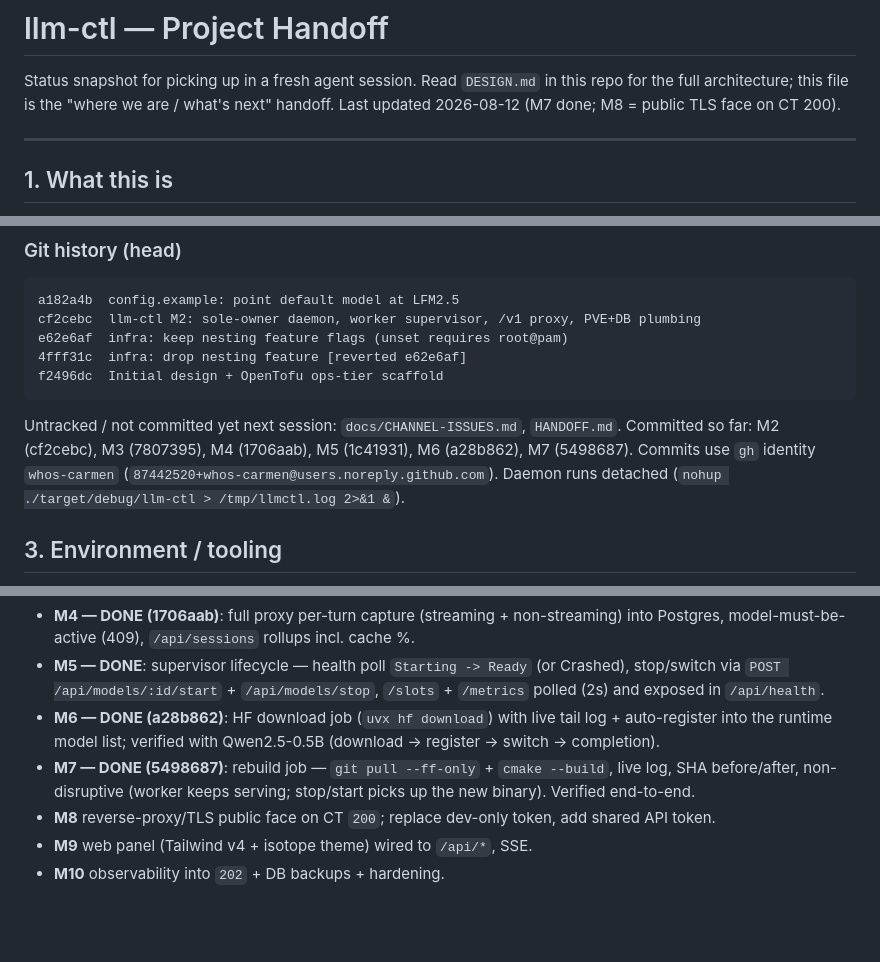
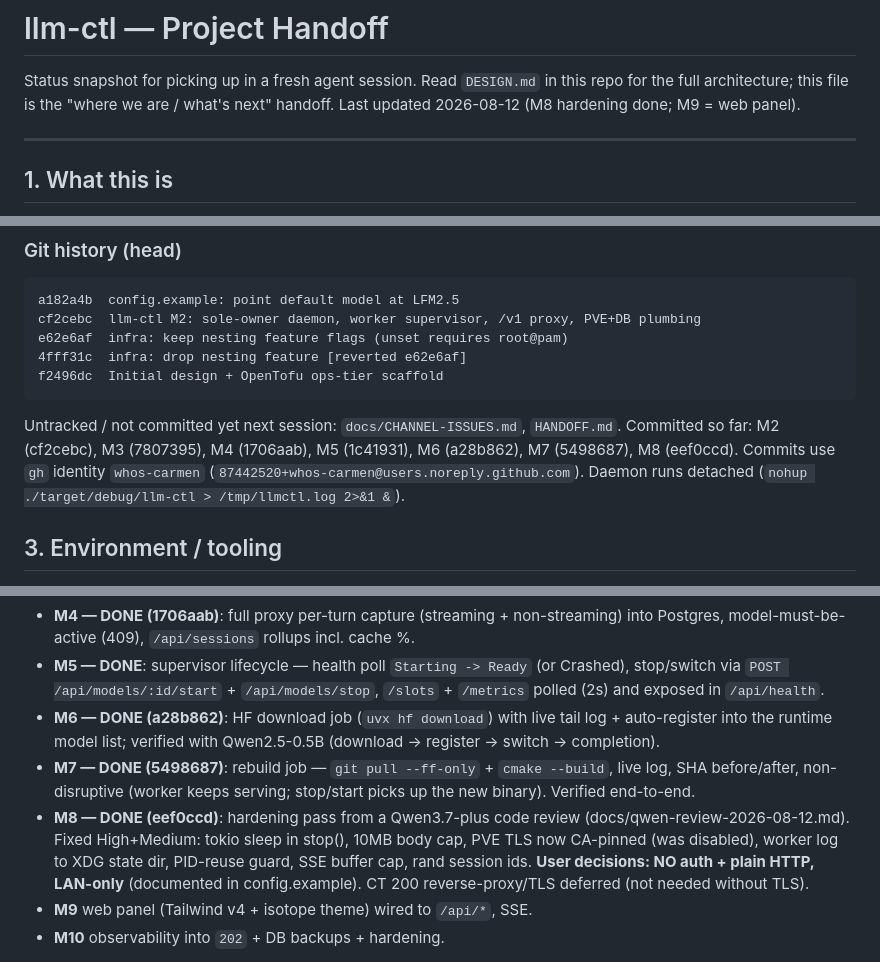
Before and after one commit to whos-carmen/llm-ctl, a Markdown page: HANDOFF.md, 3 parts joined by grey strips. Rendered like a GitHub page; blank space fills up the shorter version.

Commit message:
handoff: mark M8 done

```diff
--- a/HANDOFF.md
+++ b/HANDOFF.md
@@ -2,7 +2,7 @@
 
 Status snapshot for picking up in a fresh agent session. Read `DESIGN.md` in
 this repo for the full architecture; this file is the "where we are / what's
-next" handoff. Last updated 2026-08-12 (M7 done; M8 = public TLS face on CT 200).
+next" handoff. Last updated 2026-08-12 (M8 hardening done; M9 = web panel).
 
 ---
 
@@ -47,8 +47,8 @@ f2496dc  Initial design + OpenTofu ops-tier scaffold
 
 Untracked / not committed yet next session: `docs/CHANNEL-ISSUES.md`,
 `HANDOFF.md`. Committed so far: M2 (cf2cebc), M3 (7807395), M4 (1706aab),
-M5 (1c41931), M6 (a28b862), M7 (5498687). Commits use `gh` identity
-`whos-carmen` (`87442520+whos-carmen@users.noreply.github.com`).
+M5 (1c41931), M6 (a28b862), M7 (5498687), M8 (eef0ccd). Commits use `gh`
+identity `whos-carmen` (`87442520+whos-carmen@users.noreply.github.com`).
 Daemon runs detached (`nohup ./target/debug/llm-ctl > /tmp/llmctl.log 2>&1 &`).
 
 ## 3. Environment / tooling
@@ -139,8 +139,12 @@ cd ~/llm-ctl && nohup ./target/debug/llm-ctl > /tmp/llmctl.log 2>&1 &
 - **M7 — DONE (5498687)**: rebuild job — `git pull --ff-only` + `cmake --build`,
   live log, SHA before/after, non-disruptive (worker keeps serving; stop/start
   picks up the new binary). Verified end-to-end.
-- **M8** reverse-proxy/TLS public face on CT `200`; replace dev-only token,
-  add shared API token.
+- **M8 — DONE (eef0ccd)**: hardening pass from a Qwen3.7-plus code review
+  (docs/qwen-review-2026-08-12.md). Fixed High+Medium: tokio sleep in stop(),
+  10MB body cap, PVE TLS now CA-pinned (was disabled), worker log to XDG state
+  dir, PID-reuse guard, SSE buffer cap, rand session ids. **User decisions:
+  NO auth + plain HTTP, LAN-only** (documented in config.example). CT 200
+  reverse-proxy/TLS deferred (not needed without TLS).
 - **M9** web panel (Tailwind v4 + isotope theme) wired to `/api/*`, SSE.
 - **M10** observability into `202` + DB backups + hardening.
 
```
